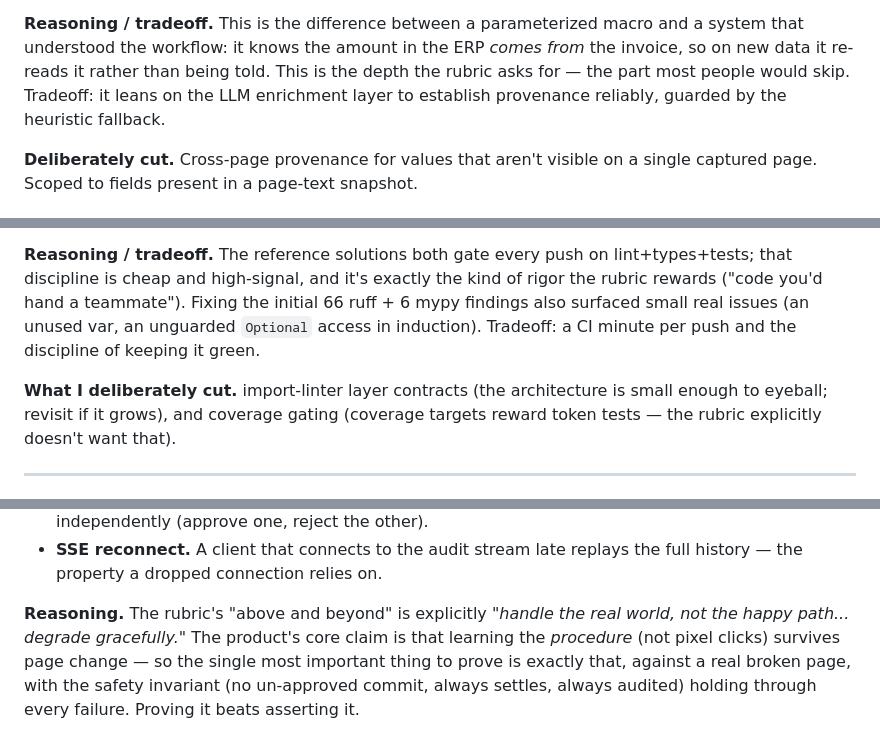
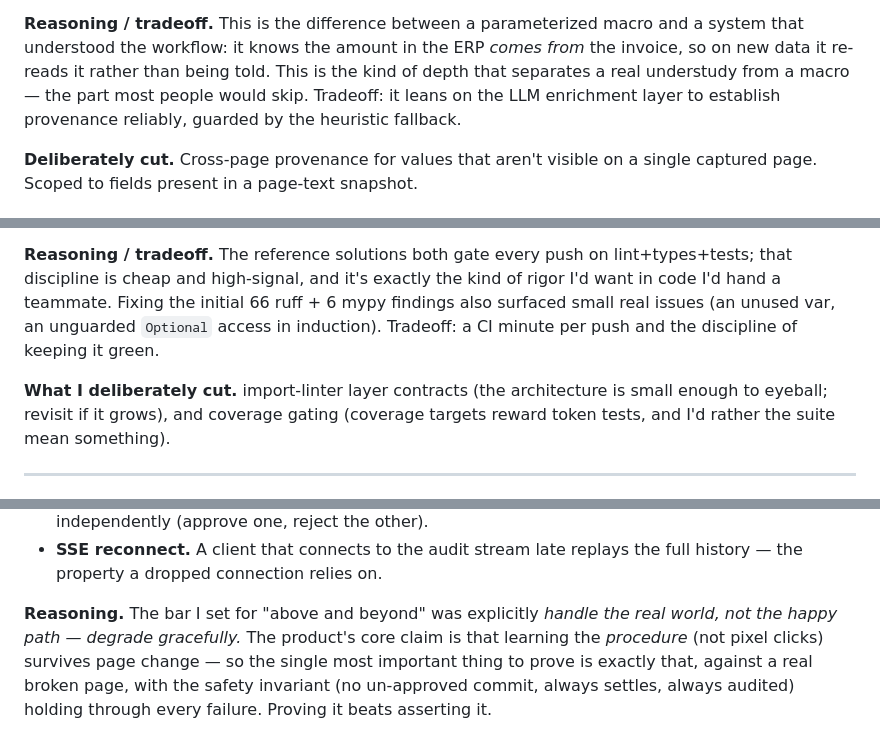
Before and after one commit to pulkit-21/understudy, a Markdown page: decisions.md, 3 parts joined by grey strips. GitHub-like rendering.

Commit message:
docs: neutralize remaining assignment framing in decisions.md

```diff
--- a/decisions.md
+++ b/decisions.md
@@ -212,7 +212,8 @@ the invoice page at run time, not stored as parameters.
 **Reasoning / tradeoff.** This is the difference between a parameterized macro and
 a system that understood the workflow: it knows the amount in the ERP *comes
 from* the invoice, so on new data it re-reads it rather than being told. This is
-the depth the rubric asks for — the part most people would skip. Tradeoff: it
+the kind of depth that separates a real understudy from a macro — the part most
+people would skip. Tradeoff: it
 leans on the LLM enrichment layer to establish provenance reliably,
 guarded by the heuristic fallback.
 
@@ -538,14 +539,14 @@ the status quo and is below the bar.
 
 **Reasoning / tradeoff.** The reference solutions both gate every push on
 lint+types+tests; that discipline is cheap and high-signal, and it's exactly the
-kind of rigor the rubric rewards ("code you'd hand a teammate"). Fixing the
+kind of rigor I'd want in code I'd hand a teammate. Fixing the
 initial 66 ruff + 6 mypy findings also surfaced small real issues (an unused
 var, an unguarded `Optional` access in induction). Tradeoff: a CI minute per
 push and the discipline of keeping it green.
 
 **What I deliberately cut.** import-linter layer contracts (the architecture is
 small enough to eyeball; revisit if it grows), and coverage gating (coverage
-targets reward token tests — the rubric explicitly doesn't want that).
+targets reward token tests, and I'd rather the suite mean something).
 
 ---
 
@@ -570,8 +571,8 @@ degradation:
 - **SSE reconnect.** A client that connects to the audit stream late replays the
   full history — the property a dropped connection relies on.
 
-**Reasoning.** The rubric's "above and beyond" is explicitly *"handle the real
-world, not the happy path... degrade gracefully."* The product's core claim is
+**Reasoning.** The bar I set for "above and beyond" was explicitly *handle the
+real world, not the happy path — degrade gracefully.* The product's core claim is
 that learning the *procedure* (not pixel clicks) survives page change — so the
 single most important thing to prove is exactly that, against a real broken
 page, with the safety invariant (no un-approved commit, always settles, always
```
Also changed, not shown: other parts of decisions.md (+2 -2 lines).
